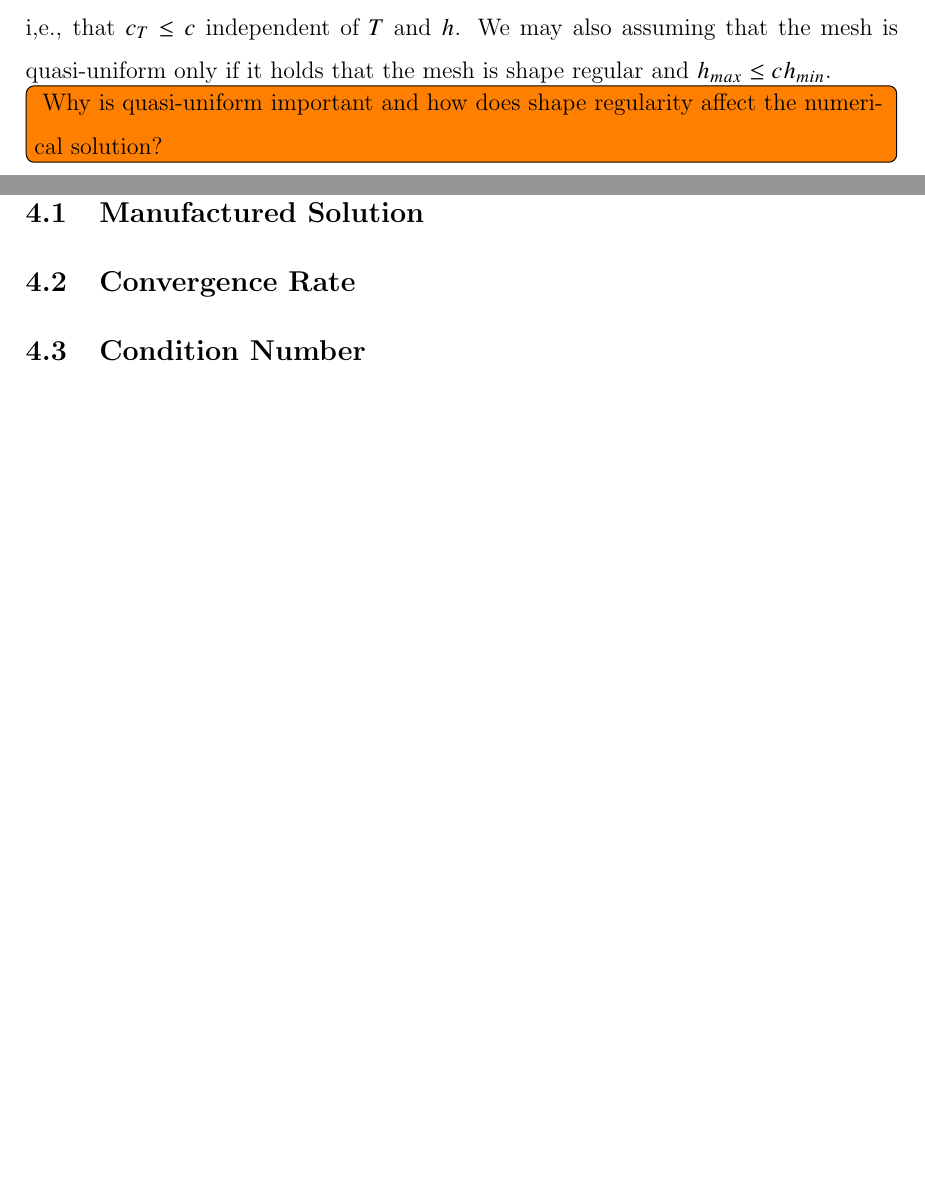
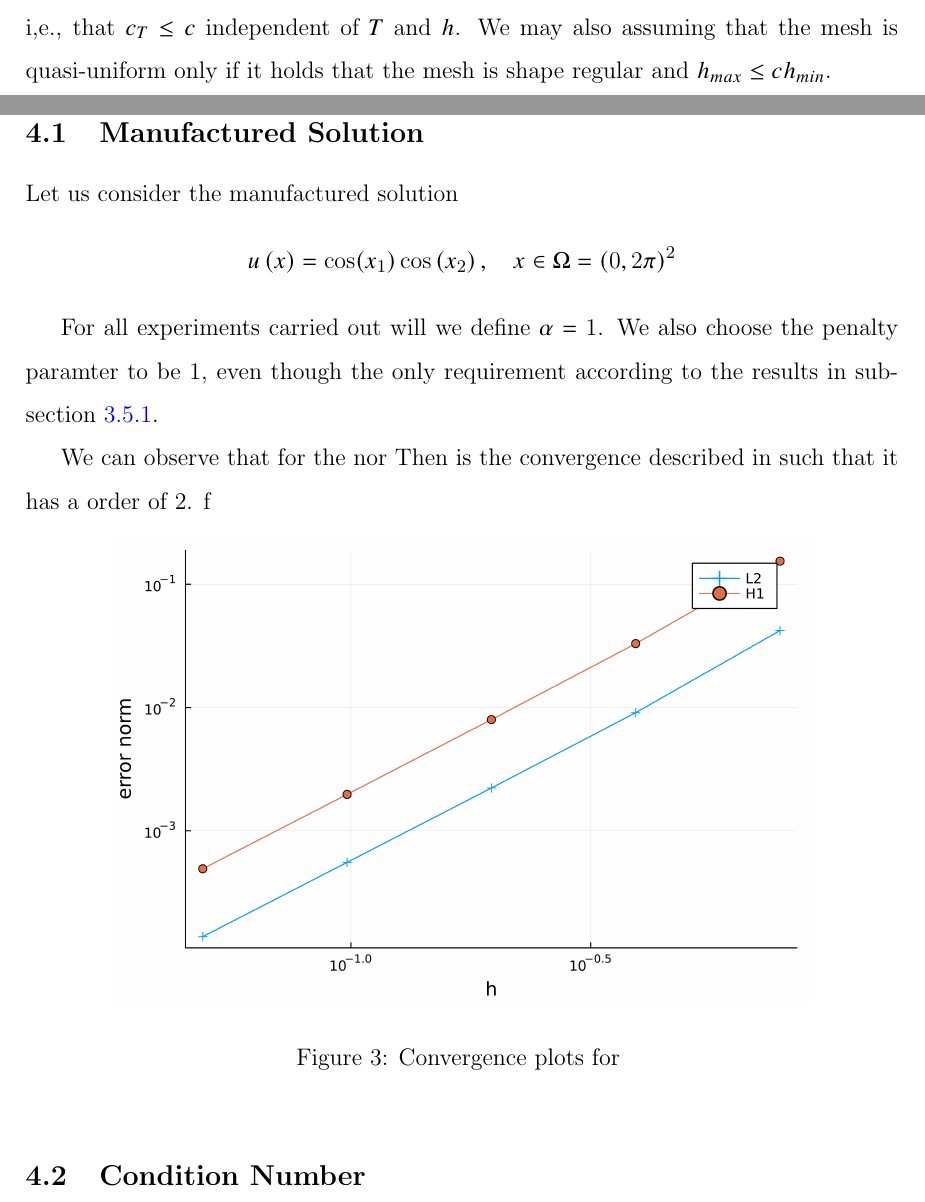
Before and after one commit to isakhammer/master_thesis, a LaTeX document (latex/main.tex, which reads latex/CIP.tex): two parts of pages 8 and 16 of 21 before the commit and two parts of pages 8 and 16 of 22 after it, joined at a grey line, cut so that both start at the same text, the shorter picture padded with empty space. Compiled offline with pdfLaTeX.

Commit message:
Added first convergence plot

```diff
--- a/latex/CIP.tex
+++ b/latex/CIP.tex
@@ -81,43 +81,7 @@ where the $diam( T )$ is the largest facet for a triangle $T$. We will also assu
 Let the chunkiness parameter $c_{T} := h_{T}/r_{T}$, where $r_{T}$  is the largest ball that be inscribed inside the element $T$. We can then assume that the mesh is shape-regular i,e., that $c_{T}\le  c$ independent of $T$  and $h$. We may also assuming that
 the mesh is quasi-uniform only if it holds that the mesh is shape regular and $h_{max} \le  c h_{min}$.
 
-\todo[inline]{ Why is quasi-uniform important and how does shape regularity affect the numerical solution? }
 
-
-% \subsection{ Weak Form of Biharmonic Operator in $H^{4} \left( T  \right)$}%
-% \label{sub:weak_form_biharmonic_identity_for_triangles}
-
-
-% Let $w,v \in  H^{4} \left( T  \right) $ and $\mathcal{T}_{h} $ the simplicial triangulation of $\Omega$. Using the same method as in \cite{gu2012c0, brenner2012quadratic} can we
-% deduce that for every triangle $T \in  \mathcal{T}_{h} $ it holds that
-% \begin{align}
-%         \left( \Delta  ^{2} w, v \right) _{T} &= \left< \partial _{n} \nabla ^2 w, v \right>_{\partial T} - \left( \nabla \left( \nabla ^2 w
-%  \right), \nabla  v  \right)_{T} \nonumber   \\
-% \label{eq:weak_form_identity_1}
-%  &= \left( D^2w, D^2v \right)_{T} + \left< \partial _{n} \nabla ^2 w, v \right>_{\partial T}  - \left<\partial _{n}
-%  \nabla w, \nabla v \right>_{\partial T} \\
-% \label{eq:weak_form_identity_2}
-%  &=  \left( D^2 w, D^2 v \right)_{T} - \left<\partial _{nt} w, \partial _{t} v \right>_{\partial T} - \left<\partial
-%  _{nn} w, \partial _{n} v \right> _{\partial T} +  \left<\partial _{n} \nabla ^2 w, v \right>_{\partial T}
-% .\end{align}
-% Note that we in the second step we used that
-% \[
-%     \begin{split}
-% \left( \nabla \left( \nabla ^2 w \right), \nabla  v  \right)_{T} & = \sum_{i=1}^{2}  \int_{T}^{} \left( \nabla \nabla w_{x_{i}} \right)\cdot  v_{x_{i}} \ dx    \\
-%  & =  \int_{T}^{} D^2w: D^2v \ dx - \int_{\partial T}^{} \left( \partial _{n} \nabla w \right)
-% \cdot  \nabla v  \ ds \\
-% &= \left( D^2 w : D^2v  \right) _{ T} + \left<\partial _{n} \nabla w, \nabla v \right>_{\partial T }  \\
-%     \end{split}
-% \]
-% We denote $D^2$ as the Hessian matrix operator such that
-% $$( D^2u, D^2v )_{\Omega } = \int_{\Omega }^{} D^{2}u : D^2v  dx,$$
-% where $D^2u:D^2v$ is the inner product. Also keep in mind that the last result naturally arise when defining $\nabla  = \left( \partial _{n}, \partial _{t} \right) $ such that
-% \[
-% \left<\partial _{n} \nabla w, \nabla v \right>_{\partial T} = \left<\partial _{nt} w, \partial _{t} v\right> _{\partial
-% T} + \left< \partial _{nn} w, \partial _{n} v  \right> _{\partial T} .
-% \]
-
-% Remark that we have two formulations \eqref{eq:weak_form_identity_1} and \eqref{eq:weak_form_identity_2}.
 
 
 \subsection{Constructing Continuous Interior Penalty Method}%
@@ -469,8 +433,23 @@ Observe that we now have $ \| u_{h} - v_{h} \|_{ a_{h} }^{  }   \le \frac{\widet
 \subsection{Manufactured Solution}%
 \label{sub:manufactured_solution}
 
-\subsection{Convergence Rate}%
-\label{sub:convergence_rate}
+Let us consider the manufactured solution
+\[
+u\left( x \right) = \cos(x_{1}) \cos \left( x_{2} \right), \quad   x \in \Omega =  \left( 0,2 \pi  \right)^{2}
+\]
+
+For all experiments carried out will we define $\alpha  = 1 $. We also choose the penalty paramter to be $1$, even though the only requirement according to the results in subsection \ref{ssub:coercitivity}.
+
+We can observe that for the nor
+Then is the convergence described in  such that it has a order of $2$.
+f
+
+\begin{figure}[htpb]
+    \centering
+    \includegraphics[width=0.8\textwidth]{figures/convergence.png}
+    \caption{Convergence plots for  }
+    \label{Convergence on domain.}
+\end{figure}
 
 \subsection{Condition Number}%
 \label{sub:condition_number}
```
Also changed, not shown: latex/figures/convergence.png (added).
